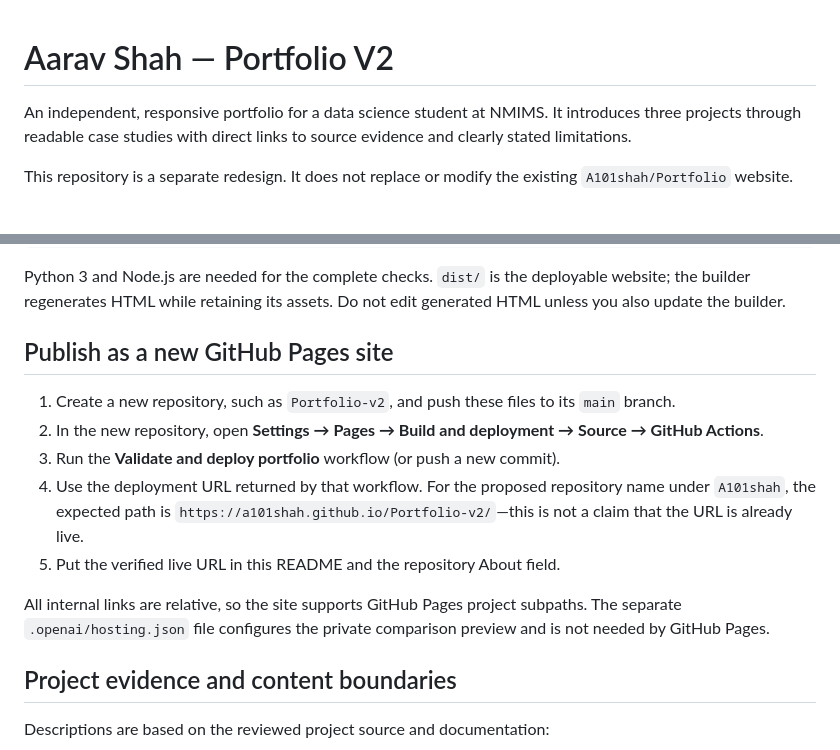
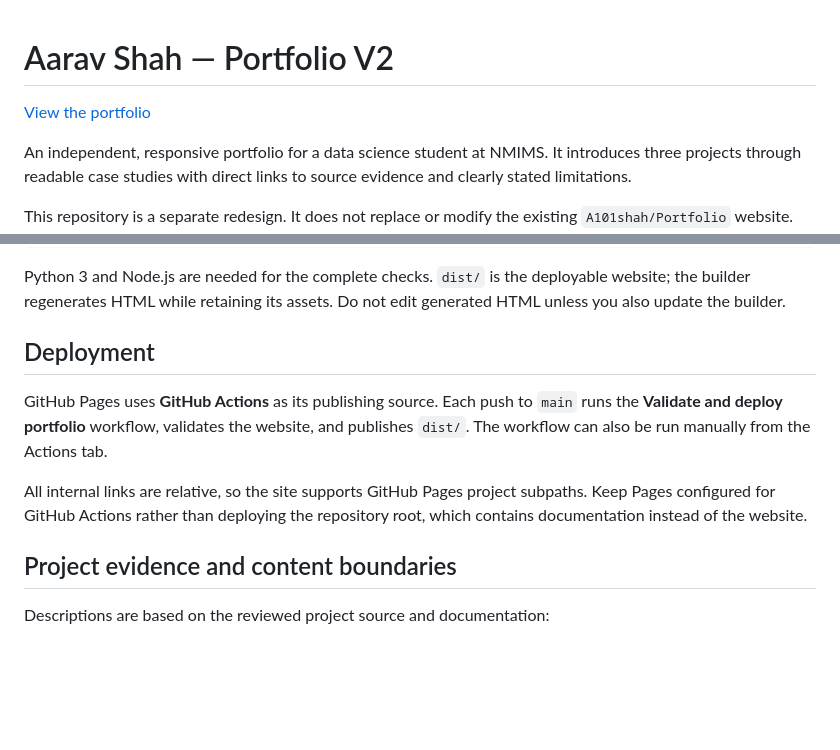
Before and after one commit to A101shah/Portfolio-v2, a Markdown page: README.md, 2 parts joined by grey strips. GitHub-like rendering; blank space fills up the shorter version.

Commit message:
Document portfolio URL and configured Pages deployment

```diff
--- a/README.md
+++ b/README.md
@@ -1,4 +1,6 @@
 # Aarav Shah — Portfolio V2
+
+[View the portfolio](https://a101shah.github.io/Portfolio-v2/)
 
 An independent, responsive portfolio for a data science student at NMIMS. It introduces three projects through readable case studies with direct links to source evidence and clearly stated limitations.
 
@@ -38,15 +40,11 @@ node scripts/check-interactions.cjs
 
 Python 3 and Node.js are needed for the complete checks. `dist/` is the deployable website; the builder regenerates HTML while retaining its assets. Do not edit generated HTML unless you also update the builder.
 
-## Publish as a new GitHub Pages site
+## Deployment
 
-1. Create a new repository, such as `Portfolio-v2`, and push these files to its `main` branch.
-2. In the new repository, open **Settings → Pages → Build and deployment → Source → GitHub Actions**.
-3. Run the **Validate and deploy portfolio** workflow (or push a new commit).
-4. Use the deployment URL returned by that workflow. For the proposed repository name under `A101shah`, the expected path is `https://a101shah.github.io/Portfolio-v2/`—this is not a claim that the URL is already live.
-5. Put the verified live URL in this README and the repository About field.
+GitHub Pages uses **GitHub Actions** as its publishing source. Each push to `main` runs the **Validate and deploy portfolio** workflow, validates the website, and publishes `dist/`. The workflow can also be run manually from the Actions tab.
 
-All internal links are relative, so the site supports GitHub Pages project subpaths. The separate `.openai/hosting.json` file configures the private comparison preview and is not needed by GitHub Pages.
+All internal links are relative, so the site supports GitHub Pages project subpaths. Keep Pages configured for GitHub Actions rather than deploying the repository root, which contains documentation instead of the website.
 
 ## Project evidence and content boundaries
 
```
